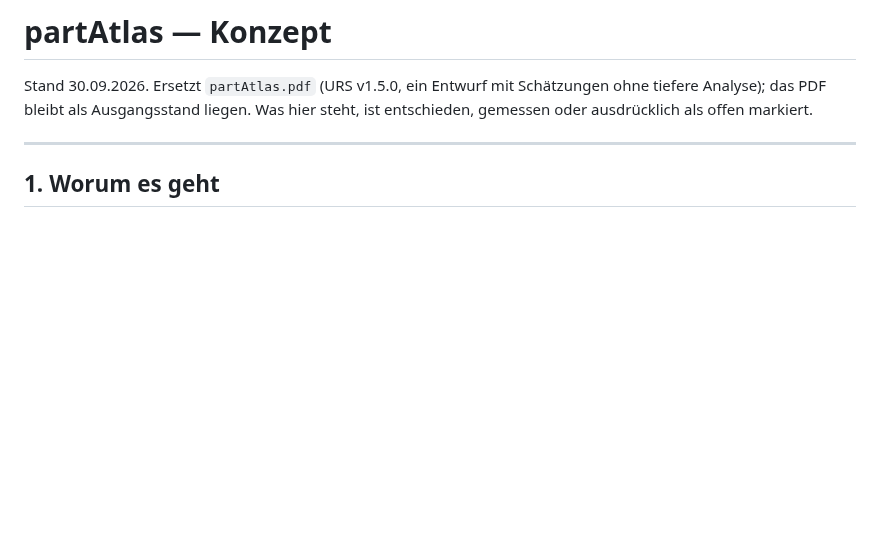
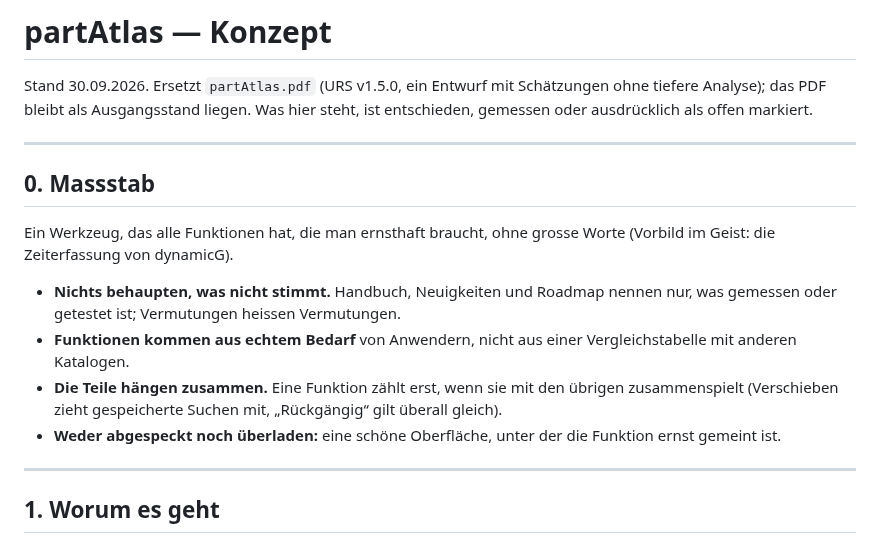
Before and after one commit to bireggbaum-beep/partAtlas, a Markdown page: KONZEPT.md, the part around the change. Rendered like a GitHub page; blank space fills up the shorter version.

Commit message:
KONZEPT §0: Massstab (nichts behaupten, echter Bedarf, Teile hängen zusammen)
Co-Authored-By: Claude Sonnet 5.5 <noreply@anthropic.com>
Claude-Session: https://claude.ai/code/session_01QtSDAZUfB2Sx37bC6sy5Tc

```diff
--- a/KONZEPT.md
+++ b/KONZEPT.md
@@ -4,6 +4,24 @@ Stand 30.09.2026. Ersetzt `partAtlas.pdf` (URS v1.5.0, ein Entwurf mit
 Schätzungen ohne tiefere Analyse); das PDF bleibt als Ausgangsstand liegen.
 Was hier steht, ist entschieden, gemessen oder ausdrücklich als offen
 markiert.
+
+---
+
+## 0. Massstab
+
+Ein Werkzeug, das alle Funktionen hat, die man ernsthaft braucht, ohne
+grosse Worte (Vorbild im Geist: die Zeiterfassung von dynamicG).
+
+- **Nichts behaupten, was nicht stimmt.** Handbuch, Neuigkeiten und
+  Roadmap nennen nur, was gemessen oder getestet ist; Vermutungen heissen
+  Vermutungen.
+- **Funktionen kommen aus echtem Bedarf** von Anwendern, nicht aus einer
+  Vergleichstabelle mit anderen Katalogen.
+- **Die Teile hängen zusammen.** Eine Funktion zählt erst, wenn sie mit den
+  übrigen zusammenspielt (Verschieben zieht gespeicherte Suchen mit,
+  „Rückgängig“ gilt überall gleich).
+- **Weder abgespeckt noch überladen:** eine schöne Oberfläche, unter der die
+  Funktion ernst gemeint ist.
 
 ---
 
```
